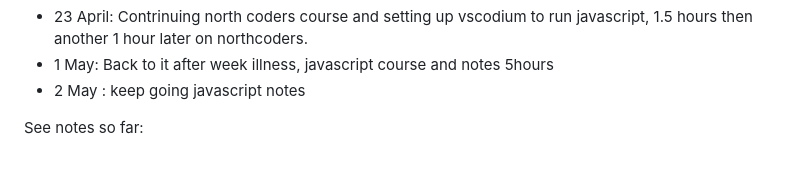
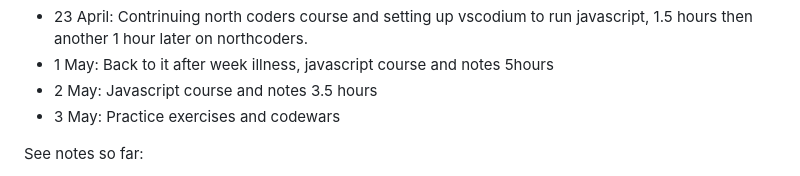
Before and after one commit to jackkershaw/my-coding-progress, a Markdown page: Coding journey so far.md, the part around the change. Drawn GitHub-style.

```diff
--- a/Coding journey so far.md
+++ b/Coding journey so far.md
@@ -58,7 +58,8 @@
  - 22 April: North Coders Javascript basics course and writing notes.
  - 23 April: Contrinuing north coders course and setting up vscodium to run javascript, 1.5 hours then another 1 hour later on northcoders.
  - 1 May: Back to it after week illness, javascript course and notes 5hours
- - 2 May : keep going javascript notes
+ - 2 May: Javascript course and notes 3.5 hours
+ - 3 May: Practice exercises and codewars
 
 See notes so far:
 - [[HTML notes]]
```
